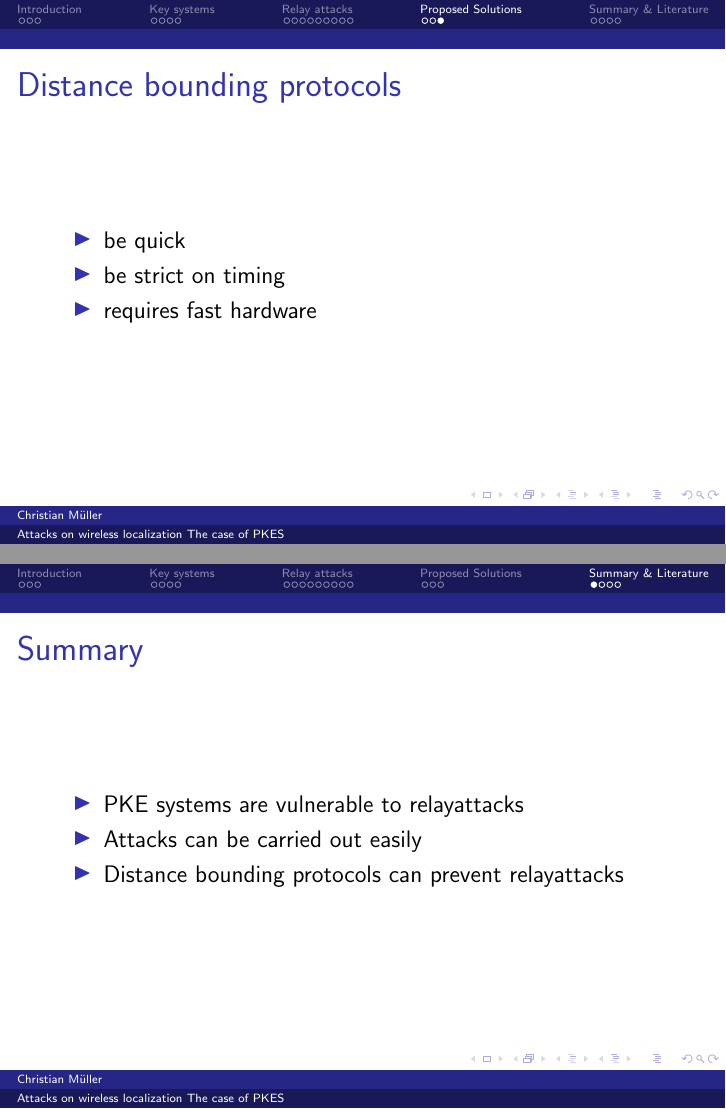
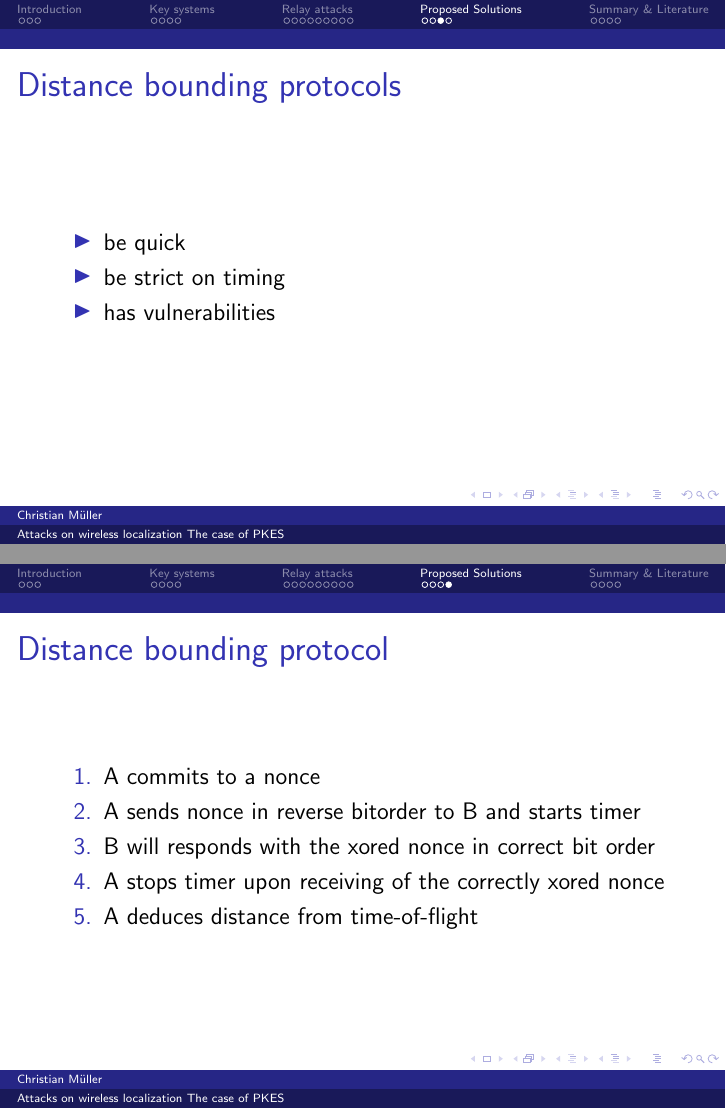
Before and after one commit to cap1/pke-presentation, LaTeX slides (presentation.tex): pages 20 and 21 of 24 before the commit and pages 20 and 21 of 25 after it, joined at a grey line. Compiled offline with pdfLaTeX.

Commit message:
looks good

```diff
--- a/presentation.tex
+++ b/presentation.tex
@@ -18,6 +18,7 @@
 
 \title{Attacks on wireless localization\\ The case of PKES}
 \author{Christian Müller}
+\date{4 July 2012}
 
 \section{Introduction}
 \subsection*{}
@@ -209,8 +211,19 @@
 			\begin{itemize}
 				\item be quick
 				\item be strict on timing
-				\item requires fast hardware
+				\item has vulnerabilities
 			\end{itemize}
+	\end{frame}
+
+	\begin{frame}
+		\frametitle{Distance bounding protocol}
+			\begin{enumerate}
+				\item A commits to a nonce
+				\item A sends nonce in reverse bitorder to B and starts timer
+				\item B will responds with the xored nonce in correct bit order
+				\item A stops timer upon receiving of the correctly xored nonce
+				\item A deduces distance from time-of-flight
+			\end{enumerate}
 	\end{frame}
 
 \section{Summary \& Literature}
@@ -220,7 +233,7 @@
 			\begin{itemize}
 				\item PKE systems are vulnerable to relayattacks
 				\item Attacks can be carried out easily
-				\item Distance bounding protocols can prevent relayattacks
+				\item Solutions are at hand, but not free from vulnerabilities
 			\end{itemize}
 	\end{frame}
 	\begin{frame}
```
Also changed, not shown: presentation.tex (9 more changed lines).
